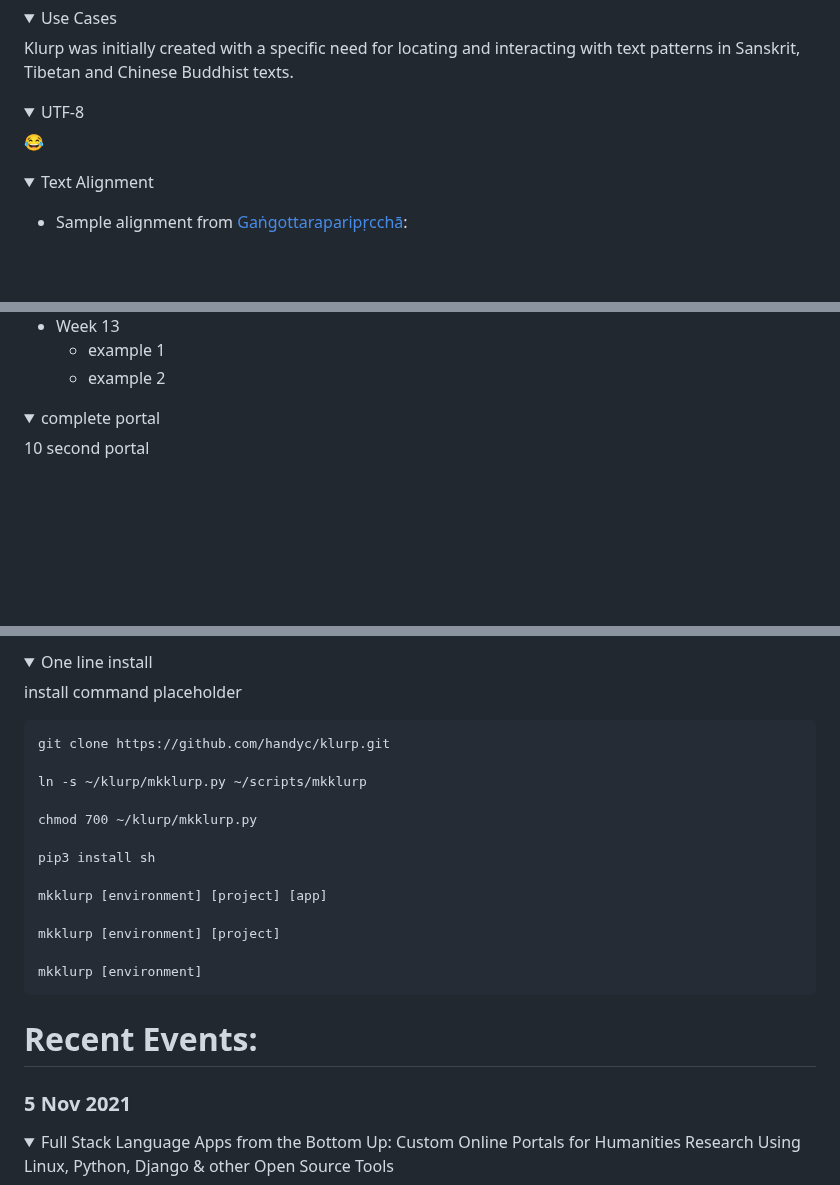
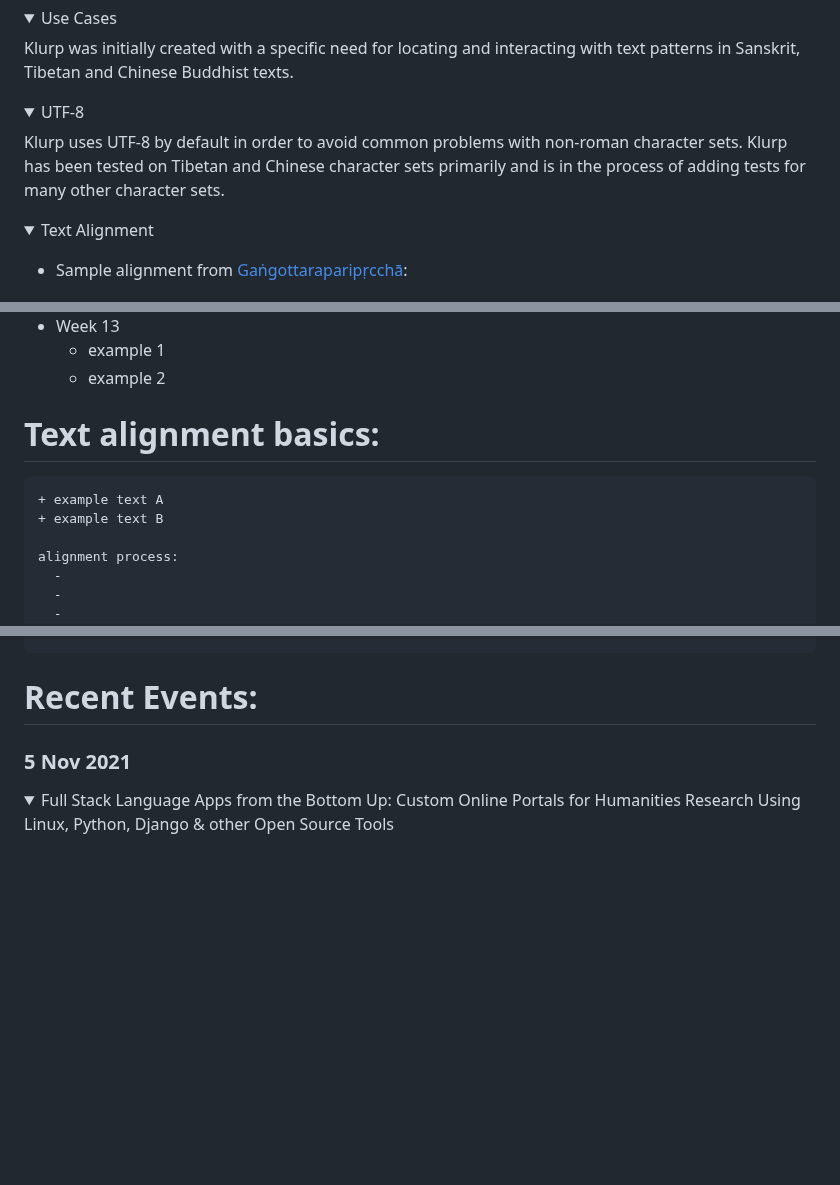
Before and after one commit to handyc/klurp, a Markdown page: README.md, 3 parts joined by grey strips. Rendered like a GitHub page; folded sections open; blank space fills up the shorter version.

Commit message:
Update README.md
alignment process

```diff
--- a/README.md
+++ b/README.md
@@ -53,7 +53,9 @@ Buddhist texts.
 
 <details><summary>UTF-8</summary>
 
-:joy:
+Klurp uses UTF-8 by default in order to avoid common problems with non-roman character sets.
+Klurp has been tested on Tibetan and Chinese character sets primarily and is in the process of
+adding tests for many other character sets.
 
 </details>
 
@@ -115,7 +117,12 @@ course week by week
 
 </details>
 
-<details><summary>complete portal</summary>
+# Text alignment basics:
+    + example text A
+    + example text B
 
-10 second portal
+    alignment process:
+      -
+      -
+      -
 
@@ -123,23 +129,5 @@ course week by week
 
-<details><summary>One line install</summary>
 
-install command placeholder
-
-    git clone https://github.com/handyc/klurp.git
-
-    ln -s ~/klurp/mkklurp.py ~/scripts/mkklurp
-
-    chmod 700 ~/klurp/mkklurp.py
-
-    pip3 install sh
-
-    mkklurp [environment] [project] [app]
-
-    mkklurp [environment] [project]
-
-    mkklurp [environment]
-
-</details>
 
 # Recent Events:
 ### 5 Nov 2021
```
Also changed, not shown: other parts of README.md (+0 -1 lines).
